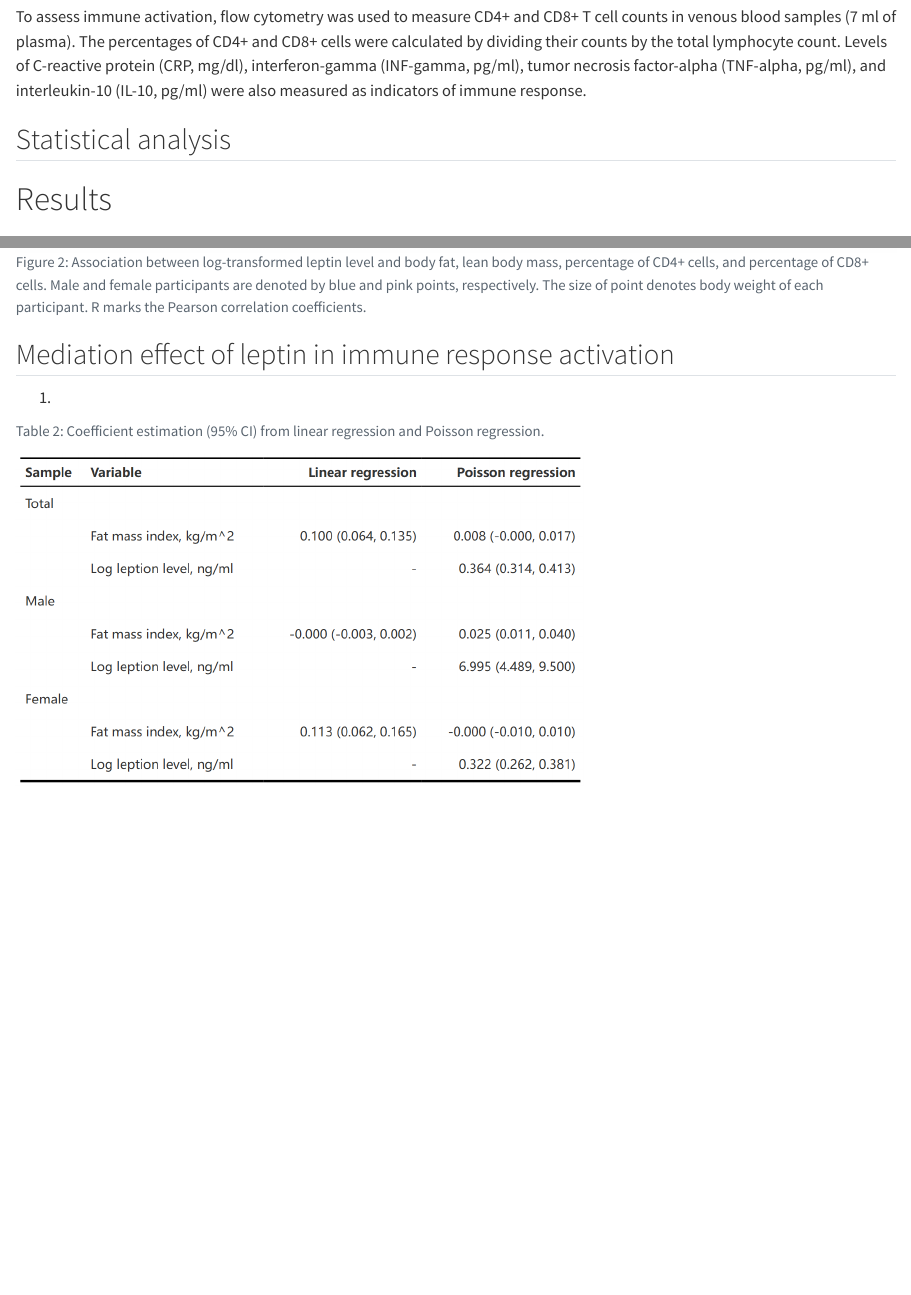
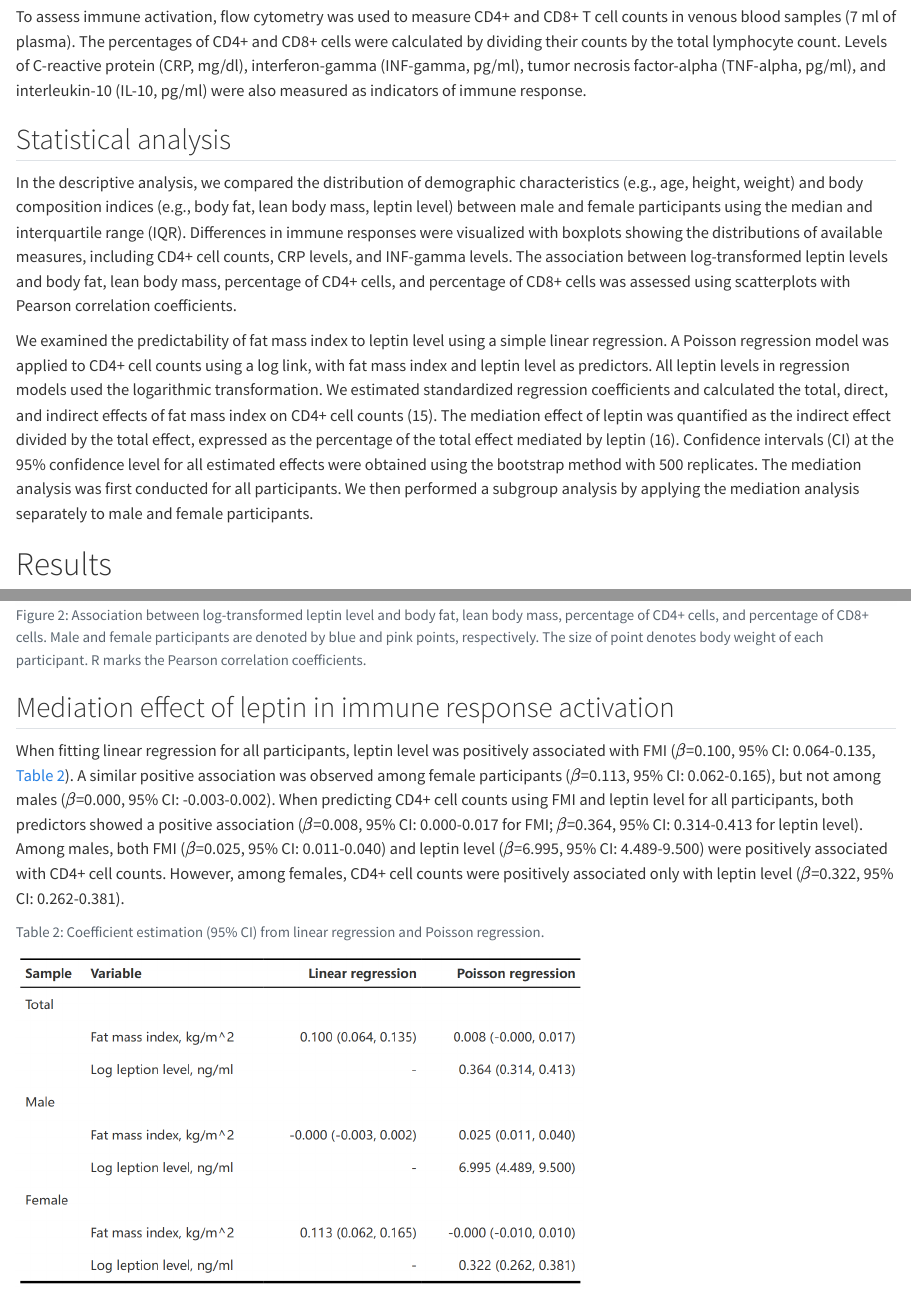
Before and after one commit to GuozhengYang0224/Yang-MADA-project, a Quarto document (products/manuscript/Manuscript.qmd): the page in a window 1100 px wide, from 1930 px down, and a second part further down, joined at a grey line. Rendered offline with R 4.5, knitr and Pandoc in place of Quarto, with nearby package versions; drawn as R Markdown's standard HTML page in place of the format the file asks for.

Commit message:
Main analysis - 2

````diff
--- a/products/manuscript/Manuscript.qmd
+++ b/products/manuscript/Manuscript.qmd
@@ -72,10 +70,9 @@ To assess immune activation, flow cytometry was used to measure CD4+ and CD8+ T
 
 ## Statistical analysis
 
+In the descriptive analysis, we compared the distribution of demographic characteristics (e.g., age, height, weight) and body composition indices (e.g., body fat, lean body mass, leptin level) between male and female participants using the median and interquartile range (IQR). Differences in immune responses were visualized with boxplots showing the distributions of available measures, including CD4+ cell counts, CRP levels, and INF-gamma levels. The association between log-transformed leptin levels and body fat, lean body mass, percentage of CD4+ cells, and percentage of CD8+ cells was assessed using scatterplots with Pearson correlation coefficients.
 
-
-
-{{< pagebreak >}}
+We examined the predictability of fat mass index to leptin level using a simple linear regression. A Poisson regression model was applied to CD4+ cell counts using a log link, with fat mass index and leptin level as predictors. All leptin levels in regression models used the logarithmic transformation. We estimated standardized regression coefficients and calculated the total, direct, and indirect effects of fat mass index on CD4+ cell counts [@Sobel1982]. The mediation effect of leptin was quantified as the indirect effect divided by the total effect, expressed as the percentage of the total effect mediated by leptin [@Baron1986]. Confidence intervals (CI) at the 95% confidence level for all estimated effects were obtained using the bootstrap method with 500 replicates. The mediation analysis was first conducted for all participants. We then performed a subgroup analysis by applying the mediation analysis separately to male and female participants.
 
 # Results
 
@@ -114,8 +111,7 @@ knitr::include_graphics(here("results","figures","figure2.png"))
 
 ## Mediation effect of leptin in immune response activation
 
-(@tbl-coef)
-
+When fitting linear regression for all participants, leptin level was positively associated with FMI ($\beta$=0.100, 95% CI: 0.064-0.135, @tbl-coef). A similar positive association was observed among female participants ($\beta$=0.113, 95% CI: 0.062-0.165), but not among males ($\beta$=0.000, 95% CI: -0.003-0.002). When predicting CD4+ cell counts using FMI and leptin level for all participants, both predictors showed a positive association ($\beta$=0.008, 95% CI: 0.000-0.017 for FMI; $\beta$=0.364, 95% CI: 0.314-0.413 for leptin level). Among males, both FMI ($\beta$=0.025, 95% CI: 0.011-0.040) and leptin level ($\beta$=6.995, 95% CI: 4.489-9.500) were positively associated with CD4+ cell counts. However, among females, CD4+ cell counts were positively associated only with leptin level ($\beta$=0.322, 95% CI: 0.262-0.381).
 
 ```{r}
 #| label: tbl-coef
````
Also changed, not shown: products/manuscript/Manuscript.qmd (8 more changed lines), 1 other file.
